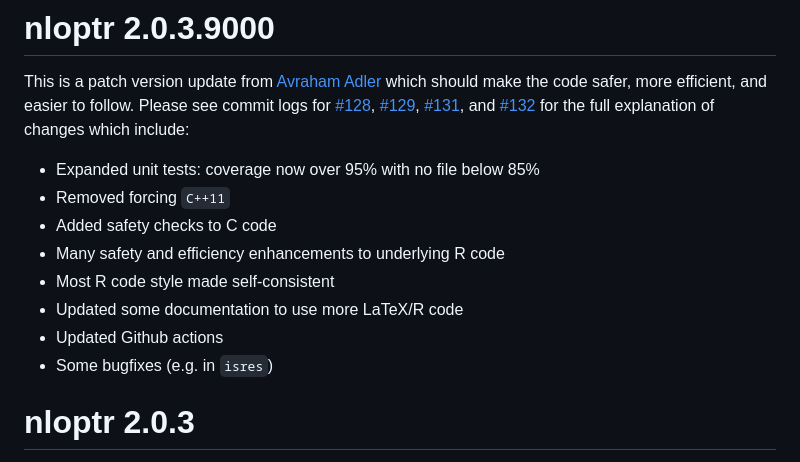
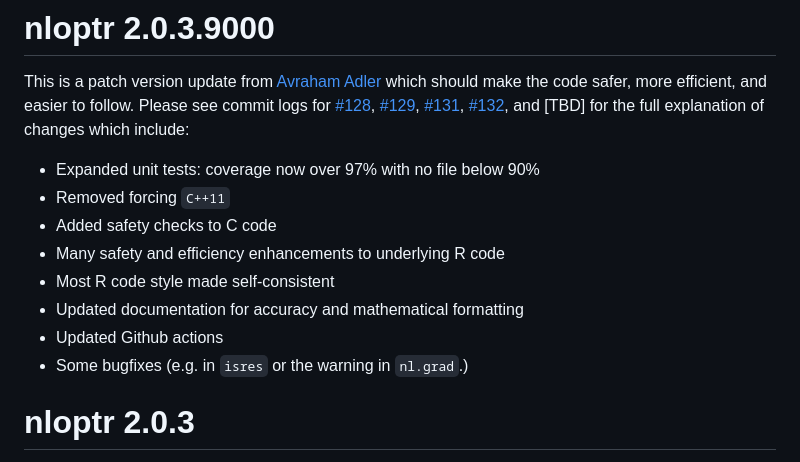
Before and after one commit to astamm/nloptr, a Markdown page: NEWS.md, the part around the change. Drawn GitHub-style.

Commit message:
Update NEWS

```diff
--- a/NEWS.md
+++ b/NEWS.md
@@ -4,18 +4,18 @@ This is a patch version update from [Avraham Adler](https://github.com/aadler)
 which should make the code safer, more efficient, and easier to follow. Please
 see commit logs for [#128](https://github.com/astamm/nloptr/pull/128),
 [#129](https://github.com/astamm/nloptr/pull/129),
-[#131](https://github.com/astamm/nloptr/pull/131), and
-[#132](https://github.com/astamm/nloptr/pull/132) for the full explanation of
-changes which include:
+[#131](https://github.com/astamm/nloptr/pull/131),
+[#132](https://github.com/astamm/nloptr/pull/132), and [TBD] for the full
+explanation of changes which include:
 
-* Expanded unit tests: coverage now over 95% with no file below 85%
+* Expanded unit tests: coverage now over 97% with no file below 90%
 * Removed forcing `C++11`
 * Added safety checks to C code
 * Many safety and efficiency enhancements to underlying R code
 * Most R code style made self-consistent
-* Updated some documentation to use more LaTeX/R code
+* Updated documentation for accuracy and mathematical formatting
 * Updated Github actions
-* Some bugfixes (e.g. in `isres`)
+* Some bugfixes (e.g. in `isres` or the warning in `nl.grad`.)
 
 # nloptr 2.0.3
 
```
